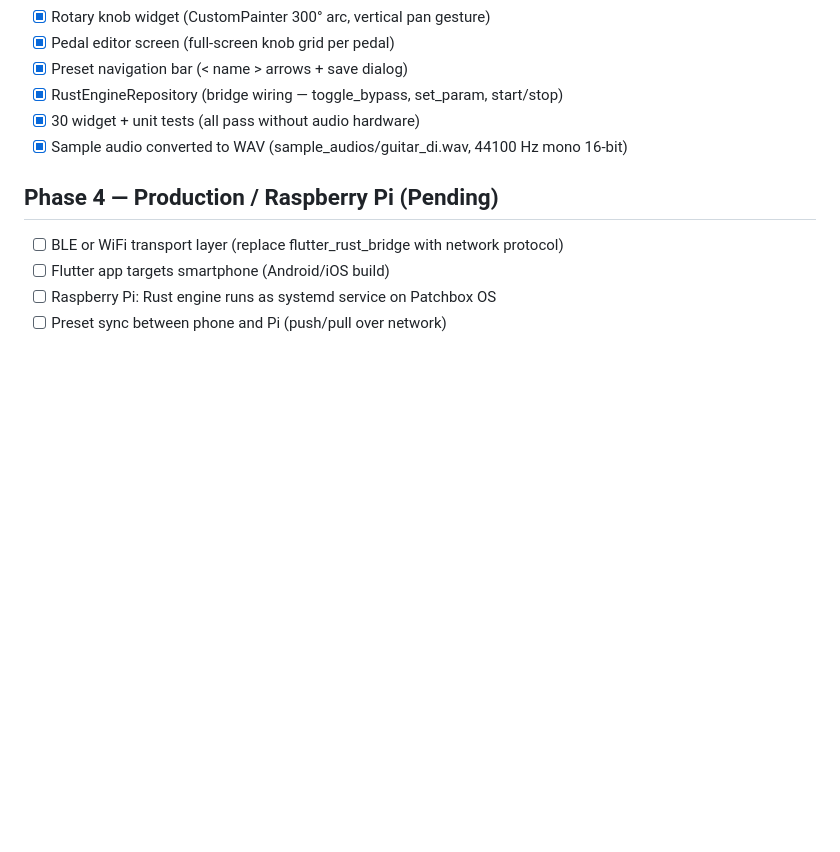
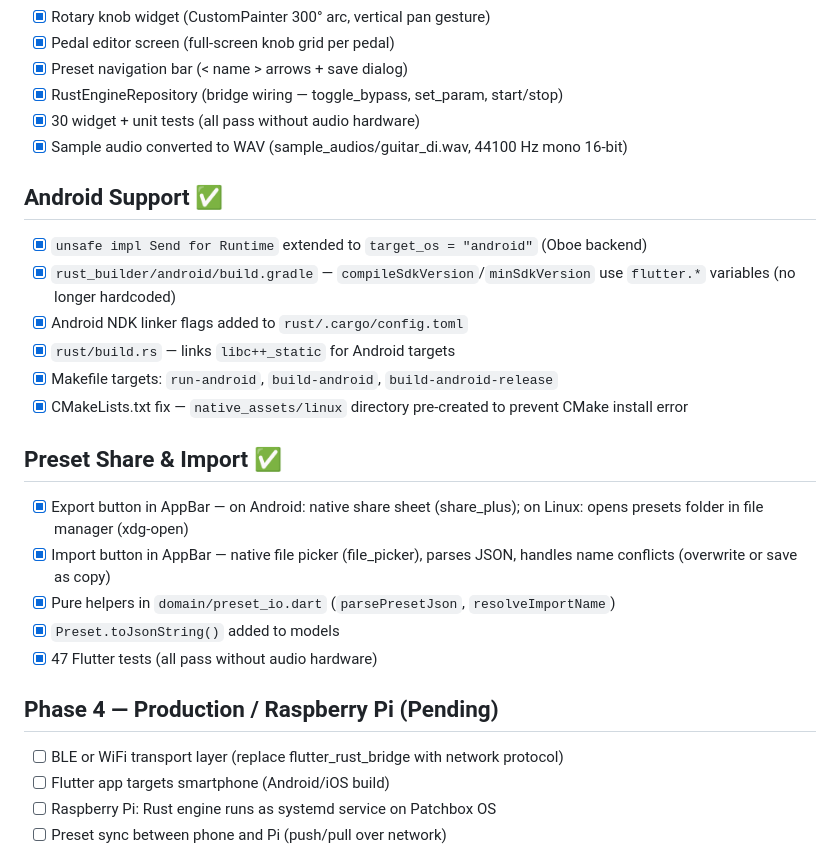
Before and after one commit to arlandantas/pedaleira, a Markdown page: progress.md, the part around the change. Drawn GitHub-style; blank space fills up the shorter version.

```diff
--- a/progress.md
+++ b/progress.md
@@ -39,6 +39,21 @@
 - [x] 30 widget + unit tests (all pass without audio hardware)
 - [x] Sample audio converted to WAV (sample_audios/guitar_di.wav, 44100 Hz mono 16-bit)
 
+## Android Support ✅
+- [x] `unsafe impl Send for Runtime` extended to `target_os = "android"` (Oboe backend)
+- [x] `rust_builder/android/build.gradle` — `compileSdkVersion`/`minSdkVersion` use `flutter.*` variables (no longer hardcoded)
+- [x] Android NDK linker flags added to `rust/.cargo/config.toml`
+- [x] `rust/build.rs` — links `libc++_static` for Android targets
+- [x] Makefile targets: `run-android`, `build-android`, `build-android-release`
+- [x] CMakeLists.txt fix — `native_assets/linux` directory pre-created to prevent CMake install error
+
+## Preset Share & Import ✅
+- [x] Export button in AppBar — on Android: native share sheet (share_plus); on Linux: opens presets folder in file manager (xdg-open)
+- [x] Import button in AppBar — native file picker (file_picker), parses JSON, handles name conflicts (overwrite or save as copy)
+- [x] Pure helpers in `domain/preset_io.dart` (`parsePresetJson`, `resolveImportName`)
+- [x] `Preset.toJsonString()` added to models
+- [x] 47 Flutter tests (all pass without audio hardware)
+
 ## Phase 4 — Production / Raspberry Pi (Pending)
 - [ ] BLE or WiFi transport layer (replace flutter_rust_bridge with network protocol)
 - [ ] Flutter app targets smartphone (Android/iOS build)
```
Also changed, not shown: CLAUDE.md (+7 -6 lines), README.md (+13 -8 lines).
